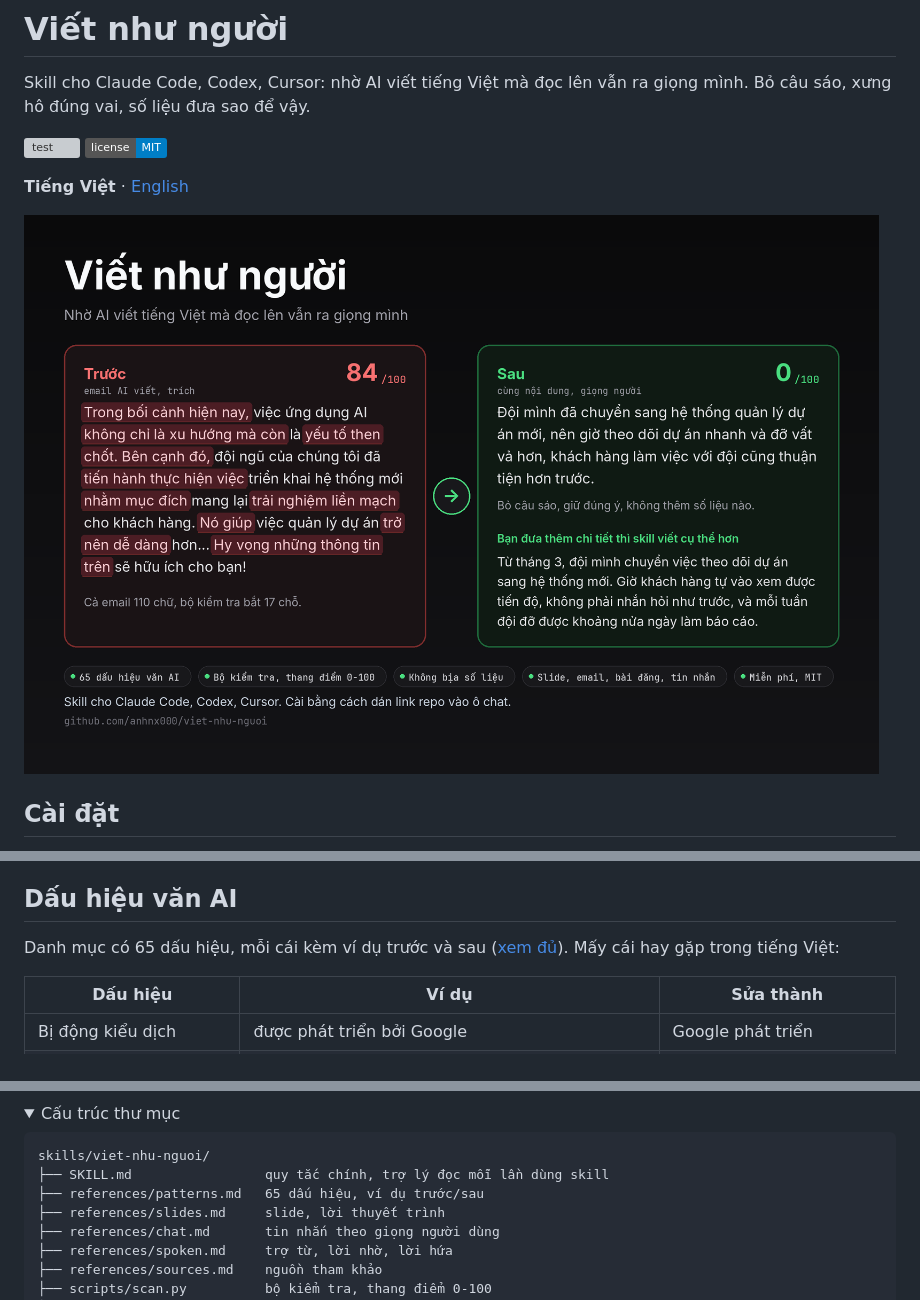
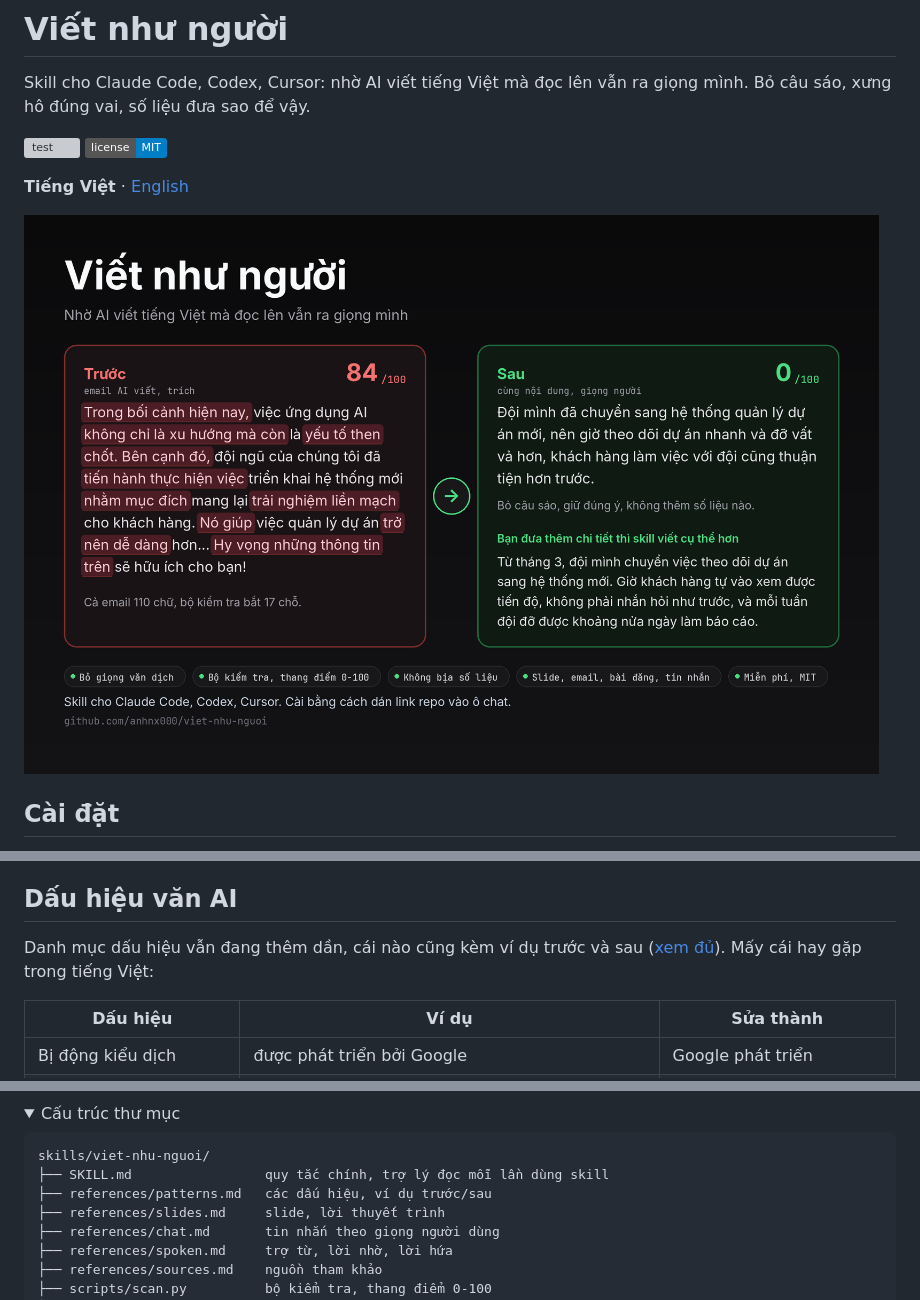
Before and after one commit to anhnx000/viet-nhu-nguoi, a Markdown page: README.md, 3 parts joined by grey strips. GitHub-like rendering; pictures changed too: assets/banner.png; folded sections open; badges without logos; grey boxes are pictures that could not be loaded.

Commit message:
README: drop fixed pattern count

````diff
--- a/README.md
+++ b/README.md
@@ -111,7 +111,7 @@ Bài gốc không có số liệu nào nên bản qua skill cũng không có. V
 
 ## Dấu hiệu văn AI
 
-Danh mục có 65 dấu hiệu, mỗi cái kèm ví dụ trước và sau ([xem đủ](skills/viet-nhu-nguoi/references/patterns.md)). Mấy cái hay gặp trong tiếng Việt:
+Danh mục dấu hiệu vẫn đang thêm dần, cái nào cũng kèm ví dụ trước và sau ([xem đủ](skills/viet-nhu-nguoi/references/patterns.md)). Mấy cái hay gặp trong tiếng Việt:
 
 | Dấu hiệu | Ví dụ | Sửa thành |
 | --- | --- | --- |
@@ -194,7 +194,7 @@ Gặp câu AI tiếng Việt skill chưa bắt, hay skill sửa hỏng một câ
 ```text
 skills/viet-nhu-nguoi/
 ├── SKILL.md                 quy tắc chính, trợ lý đọc mỗi lần dùng skill
-├── references/patterns.md   65 dấu hiệu, ví dụ trước/sau
+├── references/patterns.md   các dấu hiệu, ví dụ trước/sau
 ├── references/slides.md     slide, lời thuyết trình
 ├── references/chat.md       tin nhắn theo giọng người dùng
 ├── references/spoken.md     trợ từ, lời nhờ, lời hứa
````
Also changed, not shown: AGENTS.md (+2 -2 lines), README.en.md (+2 -2 lines), assets/social.png, 2 other files.
